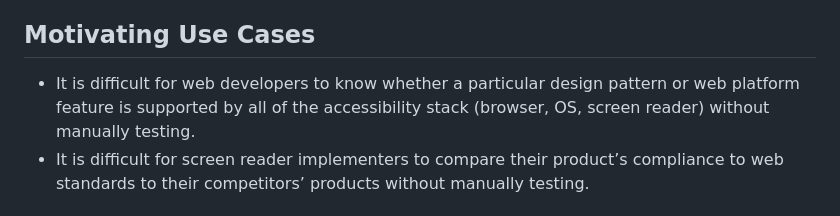
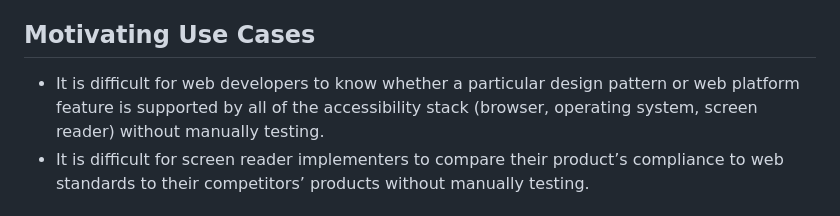
Before and after one commit to w3c/at-driver, a Markdown page: README.md, the part around the change. GitHub-like rendering.

Commit message:
Expand acronym

```diff
--- a/README.md
+++ b/README.md
@@ -17,7 +17,7 @@ We review the needs of the ARIA-AT project’s automated tests through the lens
 
 ## Motivating Use Cases
 
-* It is difficult for web developers to know whether a particular design pattern or web platform feature is supported by all of the accessibility stack (browser, OS, screen reader) without manually testing.
+* It is difficult for web developers to know whether a particular design pattern or web platform feature is supported by all of the accessibility stack (browser, operating system, screen reader) without manually testing.
 * It is difficult for screen reader implementers to compare their product’s compliance to web standards to their competitors’ products without manually testing.
 
 
```
